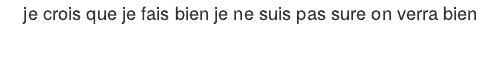
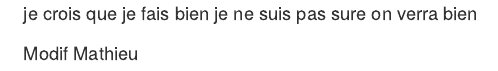
Before and after one commit to GwenaDumont/Collab, an R Markdown document (Gwen_Dumont.Rmd): the page in a window 1100 px wide, from its top. Rendered offline with R 4.5, knitr and Pandoc, with nearby package versions.

Commit message:
Ajout Mat

```diff
--- a/Gwen_Dumont.Rmd
+++ b/Gwen_Dumont.Rmd
@@ -1,3 +1,5 @@
 je crois que je fais bien
 je ne suis pas sure
 on verra bien
+
+Modif Mathieu
```
